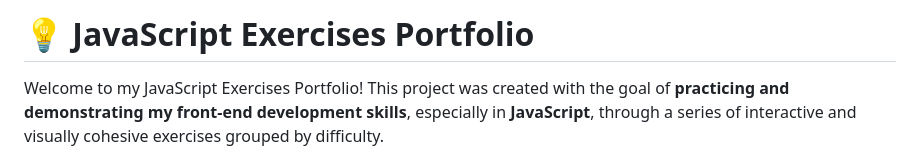
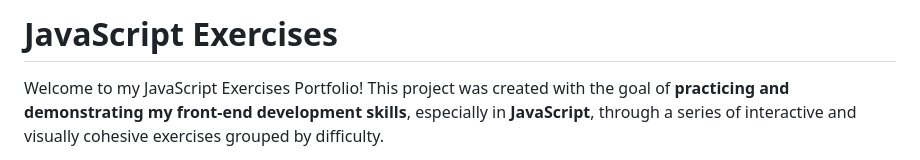
Before and after one commit to SebasValverde/JavaScript-Exercises, a Markdown page: README.md, the part around one of its changes. Drawn GitHub-style.

Commit message:
Update README with new changes

```diff
--- a/README.md
+++ b/README.md
@@ -1,4 +1,4 @@
-# 💡 JavaScript Exercises Portfolio
+# JavaScript Exercises
 
 Welcome to my JavaScript Exercises Portfolio! This project was created with the goal of **practicing and demonstrating my front-end development skills**, especially in **JavaScript**, through a series of interactive and visually cohesive exercises grouped by difficulty.
 
```
Also changed, not shown: other parts of README.md (+23 -23 lines).
